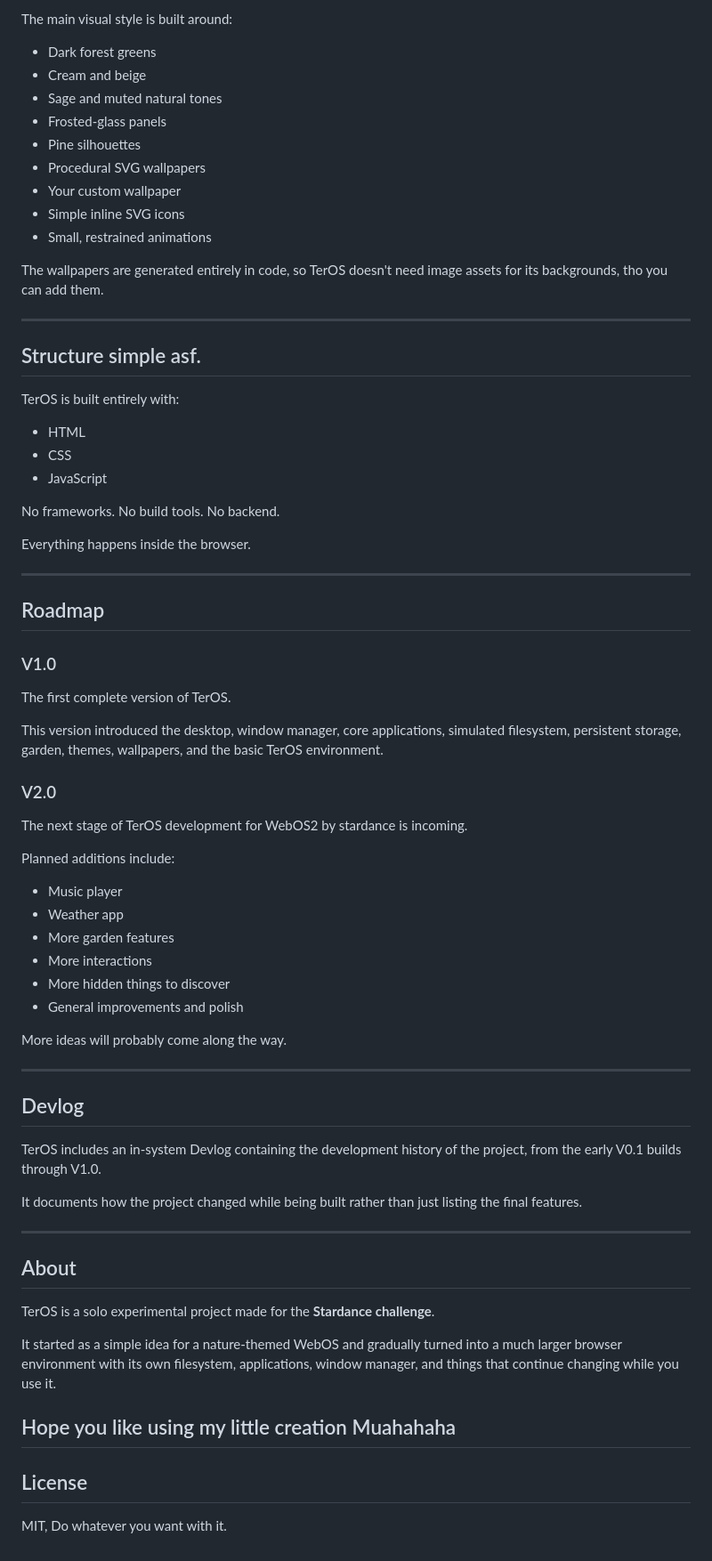
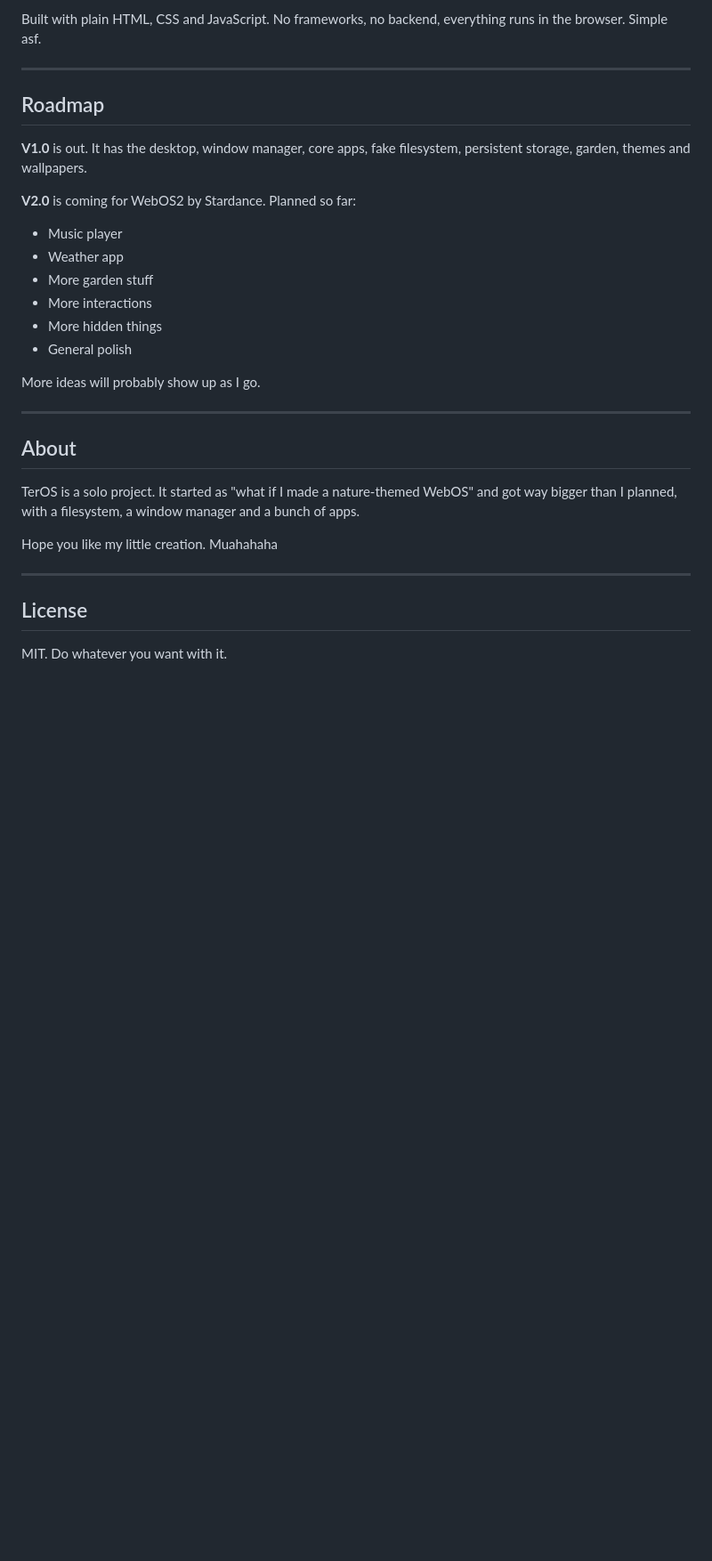
Before and after one commit to VMechLAB/TerOS, a Markdown page: README.md, the part around one of its changes. Shown at 89% size. Drawn GitHub-style; blank space fills up the shorter version.

```diff
--- a/README.md
+++ b/README.md
@@ -78,76 +70,33 @@ TerOS uses a mix of retro desktop interfaces and nature.
 
-The main visual style is built around:
-
-* Dark forest greens
-* Cream and beige
-* Sage and muted natural tones
-* Frosted-glass panels
-* Pine silhouettes
-* Procedural SVG wallpapers
-* Your custom wallpaper
-* Simple inline SVG icons
-* Small, restrained animations
-
-The wallpapers are generated entirely in code, so TerOS doesn't need image assets for its backgrounds, tho you can add them.
-
----
-
-## Structure simple asf.
-
-TerOS is built entirely with:
-
-* HTML
-* CSS
-* JavaScript
-
-No frameworks. No build tools. No backend.
-
-Everything happens inside the browser.
+Built with plain HTML, CSS and JavaScript. No frameworks, no backend, everything runs in the browser. Simple asf.
 
 ---
 
 ## Roadmap
 
-### V1.0
+**V1.0** is out. It has the desktop, window manager, core apps, fake filesystem, persistent storage, garden, themes and wallpapers.
 
-The first complete version of TerOS.
+**V2.0** is coming for WebOS2 by Stardance. Planned so far:
 
-This version introduced the desktop, window manager, core applications, simulated filesystem, persistent storage, garden, themes, wallpapers, and the basic TerOS environment.
+- Music player
+- Weather app
+- More garden stuff
+- More interactions
+- More hidden things
+- General polish
 
-### V2.0
-
-The next stage of TerOS development for WebOS2 by stardance is incoming.
-
-Planned additions include:
-
-* Music player
-* Weather app
-* More garden features
-* More interactions
-* More hidden things to discover
-* General improvements and polish
-
-More ideas will probably come along the way.
-
----
-
-## Devlog
-
-TerOS includes an in-system Devlog containing the development history of the project, from the early V0.1 builds through V1.0.
-
-It documents how the project changed while being built rather than just listing the final features.
+More ideas will probably show up as I go.
 
 ---
 
 ## About
 
-TerOS is a solo experimental project made for the **Stardance challenge**.
+TerOS is a solo project. It started as "what if I made a nature-themed WebOS" and got way bigger than I planned, with a filesystem, a window manager and a bunch of apps.
 
-It started as a simple idea for a nature-themed WebOS and gradually turned into a much larger browser environment with its own filesystem, applications, window manager, and things that continue changing while you use it.
+Hope you like my little creation. Muahahaha
 
-Hope you like using my little creation Muahahaha
 ---
 
 ## License
 
-MIT, Do whatever you want with it.
+MIT. Do whatever you want with it.
```
Also changed, not shown: other parts of README.md (+36 -44 lines).
